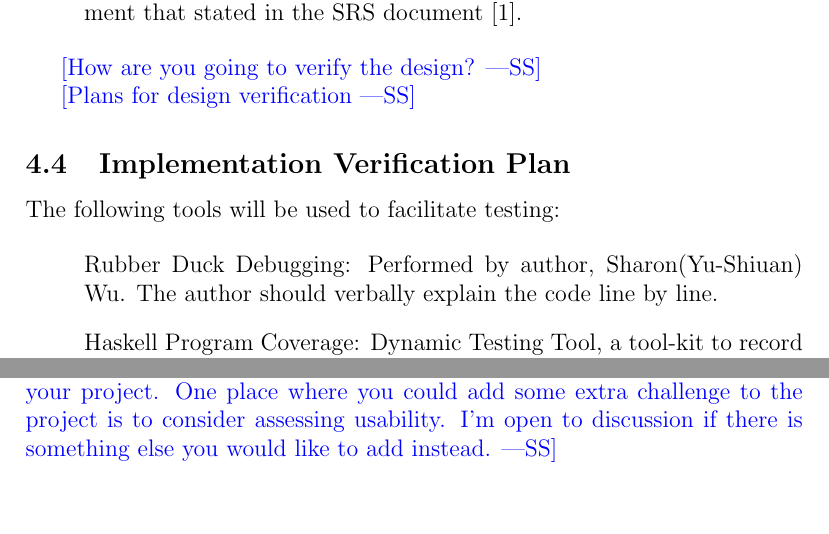
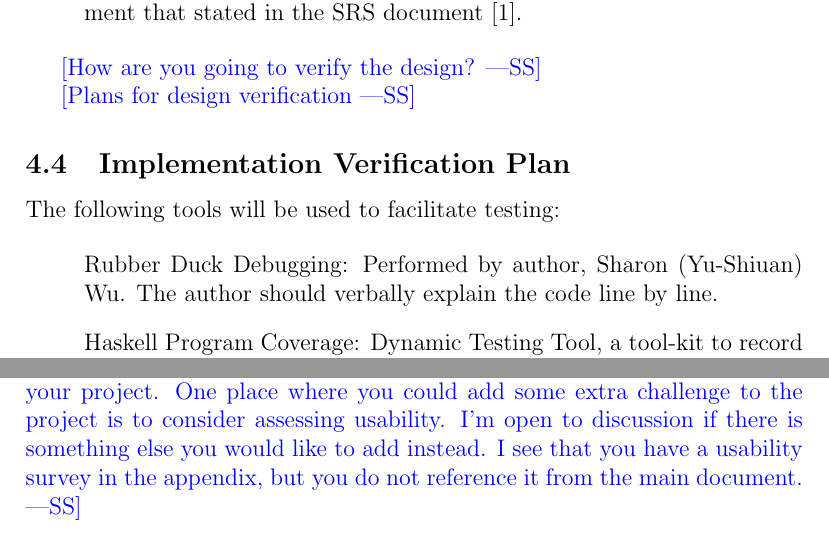
Before and after one commit to sharyuwu/optimum-tilt-of-solar-panels, a LaTeX document (docs/VnVPlan/SystVnVPlan/SystVnVPlan.tex): two parts of pages 9 and 21 of 25, joined at a grey line, cut so that both start at the same text, the shorter picture padded with empty space. Compiled offline with pdfLaTeX.

Commit message:
Updated comment on usability to mention the usability survey in the appendix

```diff
--- a/docs/VnVPlan/SystVnVPlan/SystVnVPlan.tex
+++ b/docs/VnVPlan/SystVnVPlan/SystVnVPlan.tex
@@ -770,7 +770,8 @@ install and run.}
   maximum mark in this course, you'll need to do more than just implement your
   project.  One place where you could add some extra challenge to the project is
   to consider assessing usability.  I'm open to discussion if there is something
-  else you would like to add instead.}
+  else you would like to add instead.  I see that you have a usability survey in
+  the appendix, but you do not reference it from the main document.}
 
 \newpage
 \subsection{Traceability Between Test Cases and Requirements}
```
Also changed, not shown: docs/VnVPlan/SystVnVPlan/SystVnVPlan.pdf, docs/VnVPlan/SystVnVPlan/SystVnVPlan.tex (2 more changed lines).
